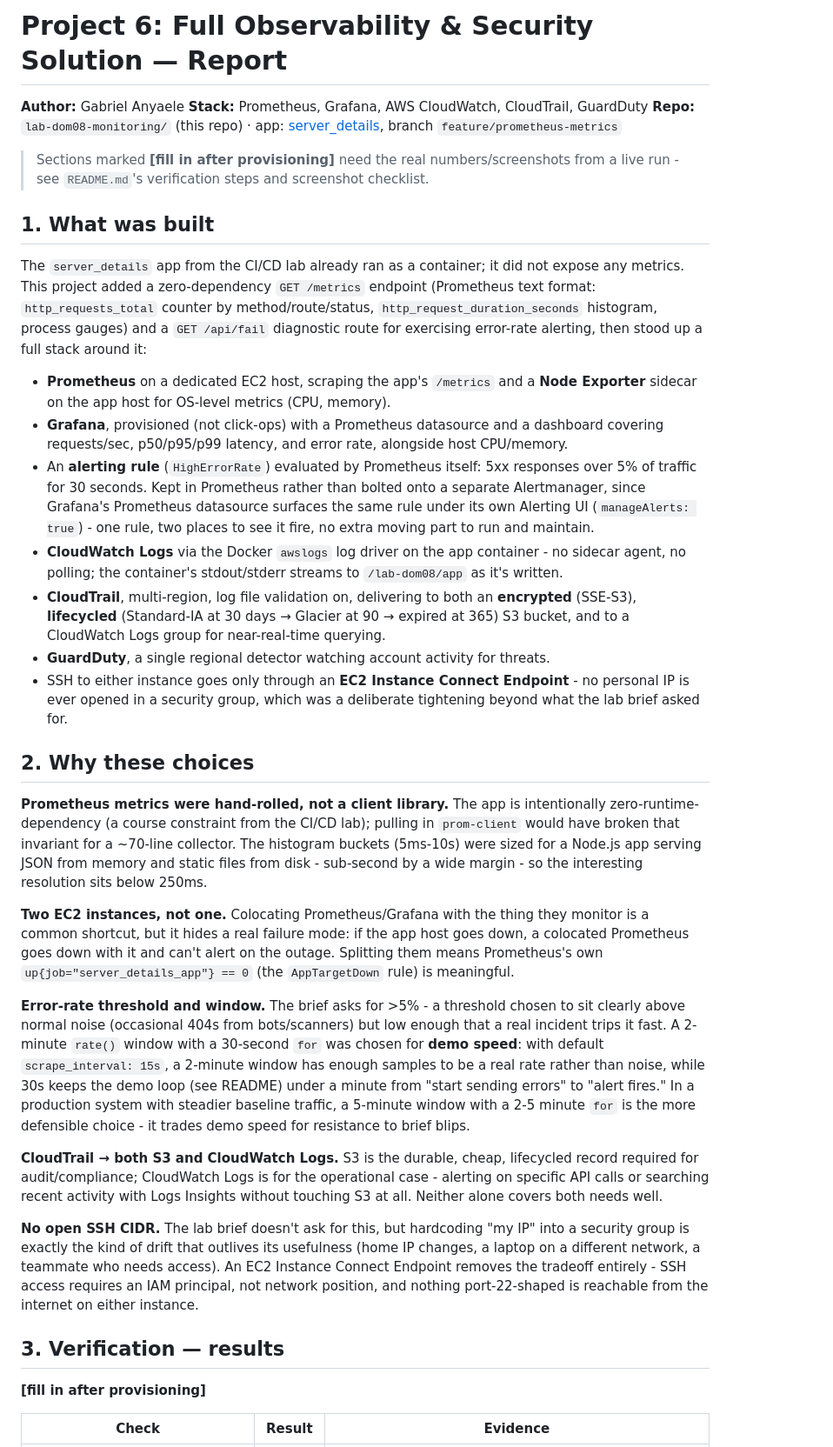
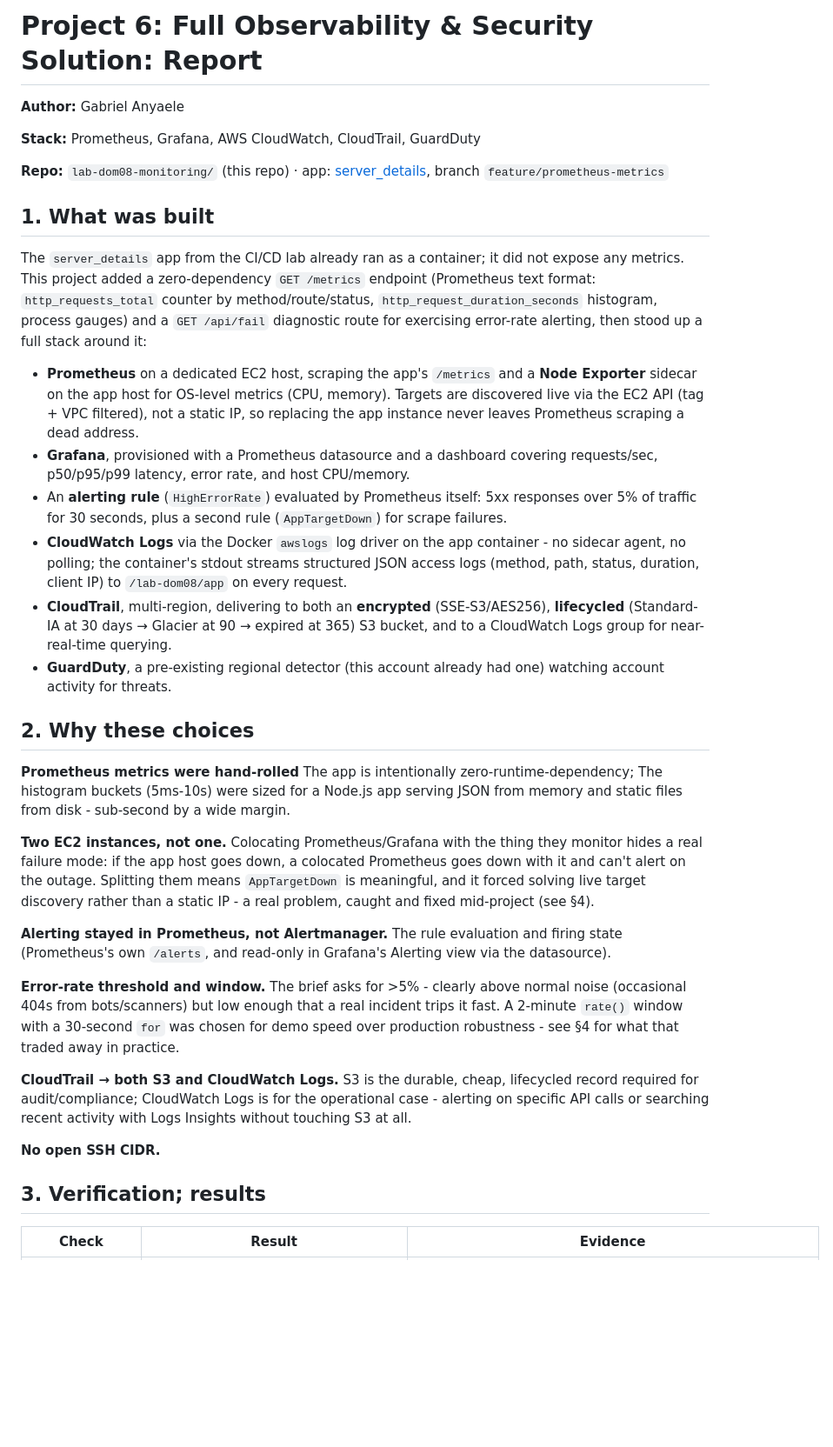
Before and after one commit to Ghaby-X/Amalitech, a Markdown page: lab-dom08-monitoring/report/REPORT.md, the part around one of its changes. Shown at 87% size. Drawn GitHub-style; blank space fills up the shorter version.

```diff
--- a/lab-dom08-monitoring/report/REPORT.md
+++ b/lab-dom08-monitoring/report/REPORT.md
@@ -1,37 +1,36 @@
-# Project 6: Full Observability & Security Solution — Report
+# Project 6: Full Observability & Security Solution: Report
 
 **Author:** Gabriel Anyaele
+
 **Stack:** Prometheus, Grafana, AWS CloudWatch, CloudTrail, GuardDuty
+
 **Repo:** `lab-dom08-monitoring/` (this repo) · app: [server_details](https://github.com/Ghaby-X/server_details), branch `feature/prometheus-metrics`
-
-> Sections marked **[fill in after provisioning]** need the real numbers/screenshots from a live run - see `README.md`'s verification steps and screenshot checklist.
 
 ## 1. What was built
 
 The `server_details` app from the CI/CD lab already ran as a container; it did not expose any metrics. This project added a zero-dependency `GET /metrics` endpoint (Prometheus text format: `http_requests_total` counter by method/route/status, `http_request_duration_seconds` histogram, process gauges) and a `GET /api/fail` diagnostic route for exercising error-rate alerting, then stood up a full stack around it:
 
-- **Prometheus** on a dedicated EC2 host, scraping the app's `/metrics` and a **Node Exporter** sidecar on the app host for OS-level metrics (CPU, memory).
-- **Grafana**, provisioned (not click-ops) with a Prometheus datasource and a dashboard covering requests/sec, p50/p95/p99 latency, and error rate, alongside host CPU/memory.
-- An **alerting rule** (`HighErrorRate`) evaluated by Prometheus itself: 5xx responses over 5% of traffic for 30 seconds. Kept in Prometheus rather than bolted onto a separate Alertmanager, since Grafana's Prometheus datasource surfaces the same rule under its own Alerting UI (`manageAlerts: true`) - one rule, two places to see it fire, no extra moving part to run and maintain.
-- **CloudWatch Logs** via the Docker `awslogs` log driver on the app container - no sidecar agent, no polling; the container's stdout/stderr streams to `/lab-dom08/app` as it's written.
-- **CloudTrail**, multi-region, log file validation on, delivering to both an **encrypted** (SSE-S3), **lifecycled** (Standard-IA at 30 days → Glacier at 90 → expired at 365) S3 bucket, and to a CloudWatch Logs group for near-real-time querying.
-- **GuardDuty**, a single regional detector watching account activity for threats.
-- SSH to either instance goes only through an **EC2 Instance Connect Endpoint** - no personal IP is ever opened in a security group, which was a deliberate tightening beyond what the lab brief asked for.
+- **Prometheus** on a dedicated EC2 host, scraping the app's `/metrics` and a **Node Exporter** sidecar on the app host for OS-level metrics (CPU, memory). Targets are discovered live via the EC2 API (tag + VPC filtered), not a static IP, so replacing the app instance never leaves Prometheus scraping a dead address.
+- **Grafana**, provisioned with a Prometheus datasource and a dashboard covering requests/sec, p50/p95/p99 latency, error rate, and host CPU/memory.
+- An **alerting rule** (`HighErrorRate`) evaluated by Prometheus itself: 5xx responses over 5% of traffic for 30 seconds, plus a second rule (`AppTargetDown`) for scrape failures.
+- **CloudWatch Logs** via the Docker `awslogs` log driver on the app container - no sidecar agent, no polling; the container's stdout streams structured JSON access logs (method, path, status, duration, client IP) to `/lab-dom08/app` on every request.
+- **CloudTrail**, multi-region, delivering to both an **encrypted** (SSE-S3/AES256), **lifecycled** (Standard-IA at 30 days → Glacier at 90 → expired at 365) S3 bucket, and to a CloudWatch Logs group for near-real-time querying.
+- **GuardDuty**, a pre-existing regional detector (this account already had one) watching account activity for threats.
 
 ## 2. Why these choices
 
-**Prometheus metrics were hand-rolled, not a client library.** The app is intentionally zero-runtime-dependency (a course constraint from the CI/CD lab); pulling in `prom-client` would have broken that invariant for a ~70-line collector. The histogram buckets (5ms-10s) were sized for a Node.js app serving JSON from memory and static files from disk - sub-second by a wide margin - so the interesting resolution sits below 250ms.
+**Prometheus metrics were hand-rolled** The app is intentionally zero-runtime-dependency; The histogram buckets (5ms-10s) were sized for a Node.js app serving JSON from memory and static files from disk - sub-second by a wide margin.
 
-**Two EC2 instances, not one.** Colocating Prometheus/Grafana with the thing they monitor is a common shortcut, but it hides a real failure mode: if the app host goes down, a colocated Prometheus goes down with it and can't alert on the outage. Splitting them means Prometheus's own `up{job="server_details_app"} == 0` (the `AppTargetDown` rule) is meaningful.
+**Two EC2 instances, not one.** Colocating Prometheus/Grafana with the thing they monitor hides a real failure mode: if the app host goes down, a colocated Prometheus goes down with it and can't alert on the outage. Splitting them means `AppTargetDown` is meaningful, and it forced solving live target discovery rather than a static IP - a real problem, caught and fixed mid-project (see §4).
 
-**Error-rate threshold and window.** The brief asks for >5% - a threshold chosen to sit clearly above normal noise (occasional 404s from bots/scanners) but low enough that a real incident trips it fast. A 2-minute `rate()` window with a 30-second `for` was chosen for **demo speed**: with default `scrape_interval: 15s`, a 2-minute window has enough samples to be a real rate rather than noise, while 30s keeps the demo loop (see README) under a minute from "start sending errors" to "alert fires." In a production system with steadier baseline traffic, a 5-minute window with a 2-5 minute `for` is the more defensible choice - it trades demo speed for resistance to brief blips.
+**Alerting stayed in Prometheus, not Alertmanager.** The rule evaluation and firing state (Prometheus's own `/alerts`, and read-only in Grafana's Alerting view via the datasource).
 
-**CloudTrail → both S3 and CloudWatch Logs.** S3 is the durable, cheap, lifecycled record required for audit/compliance; CloudWatch Logs is for the operational case - alerting on specific API calls or searching recent activity with Logs Insights without touching S3 at all. Neither alone covers both needs well.
+**Error-rate threshold and window.** The brief asks for >5% - clearly above normal noise (occasional 404s from bots/scanners) but low enough that a real incident trips it fast. A 2-minute `rate()` window with a 30-second `for` was chosen for demo speed over production robustness - see §4 for what that traded away in practice.
 
-**No open SSH CIDR.** The lab brief doesn't ask for this, but hardcoding "my IP" into a security group is exactly the kind of drift that outlives its usefulness (home IP changes, a laptop on a different network, a teammate who needs access). An EC2 Instance Connect Endpoint removes the tradeoff entirely - SSH access requires an IAM principal, not network position, and nothing port-22-shaped is reachable from the internet on either instance.
+**CloudTrail → both S3 and CloudWatch Logs.** S3 is the durable, cheap, lifecycled record required for audit/compliance; CloudWatch Logs is for the operational case - alerting on specific API calls or searching recent activity with Logs Insights without touching S3 at all.
 
-## 3. Verification — results
+**No open SSH CIDR.**
 
-**[fill in after provisioning]**
+## 3. Verification; results
 
 | Check | Result | Evidence |
```
Also changed, not shown: other parts of lab-dom08-monitoring/report/REPORT.md (+15 -17 lines), lab-dom08-monitoring/README.md (+26 -41 lines).
